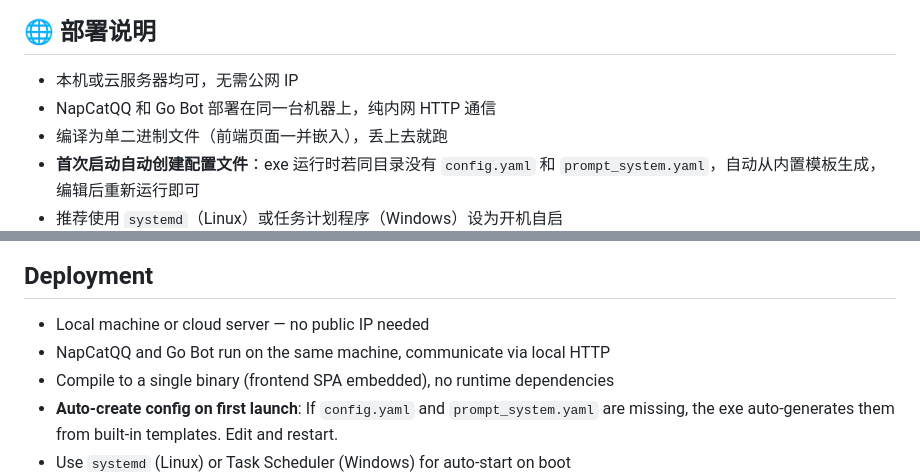
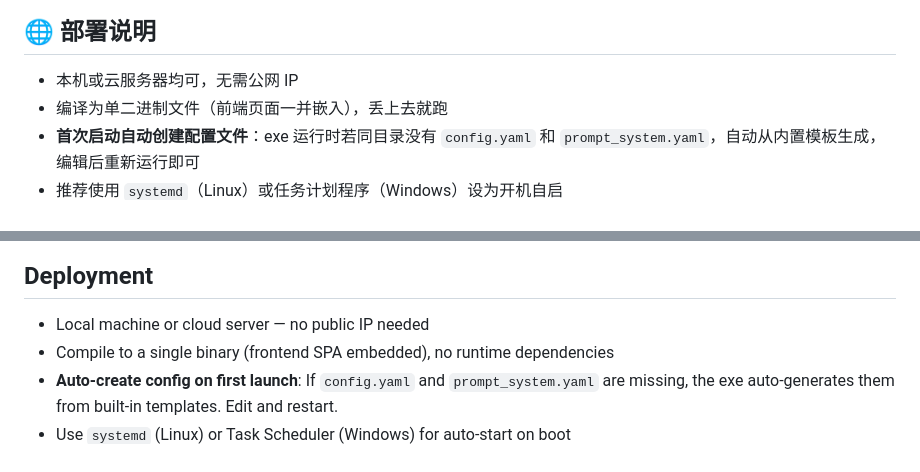
Before and after one commit to CanWeakerWriteStrongCode/good-review-master, a Markdown page: README.md, 2 parts joined by grey strips. Rendered like a GitHub page.

Commit message:
docs(readme): 更新部署说明文档
- 移除 NapCatQQ 和 Go Bot 同机部署的相关描述
- 简化本地或云端服务器部署说明
- 调整单二进制文件编译说明
- 优化首次启动自动创建配置文件描述
- 修改开机自启推荐方式说明

```diff
--- a/README.md
+++ b/README.md
@@ -317,7 +317,6 @@ r.handlerMap = map[string]HandlerFunc{
 ## 🌐 部署说明
 
 - 本机或云服务器均可，无需公网 IP
-- NapCatQQ 和 Go Bot 部署在同一台机器上，纯内网 HTTP 通信
 - 编译为单二进制文件（前端页面一并嵌入），丢上去就跑
 - **首次启动自动创建配置文件**：exe 运行时若同目录没有 `config.yaml` 和 `prompt_system.yaml`，自动从内置模板生成，编辑后重新运行即可
 - 推荐使用 `systemd`（Linux）或任务计划程序（Windows）设为开机自启
@@ -655,7 +654,6 @@ Logs are written to the `log/` directory under the working directory. Uses `zap`
 ## Deployment
 
 - Local machine or cloud server — no public IP needed
-- NapCatQQ and Go Bot run on the same machine, communicate via local HTTP
 - Compile to a single binary (frontend SPA embedded), no runtime dependencies
 - **Auto-create config on first launch**: If `config.yaml` and `prompt_system.yaml` are missing, the exe auto-generates them from built-in templates. Edit and restart.
 - Use `systemd` (Linux) or Task Scheduler (Windows) for auto-start on boot
```
